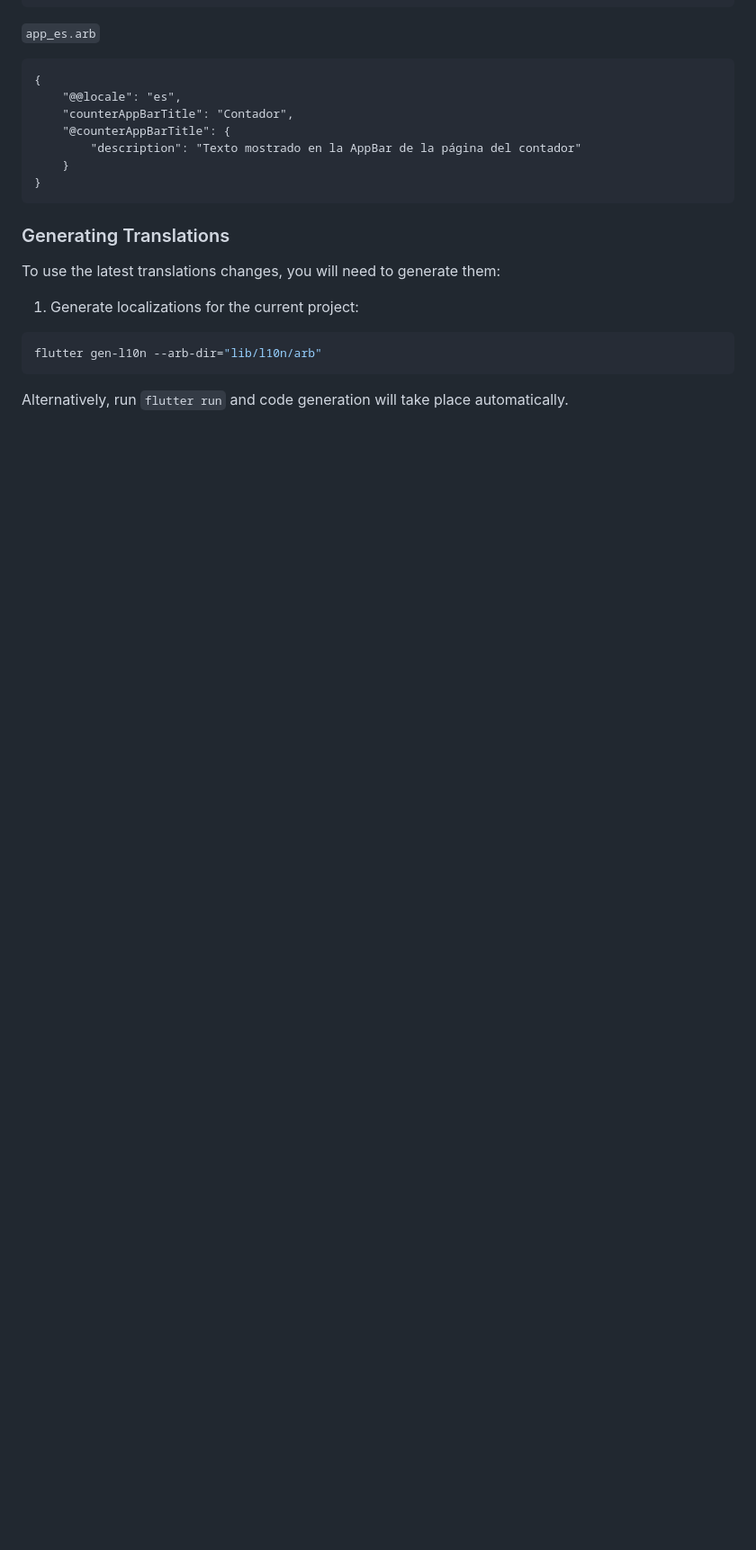
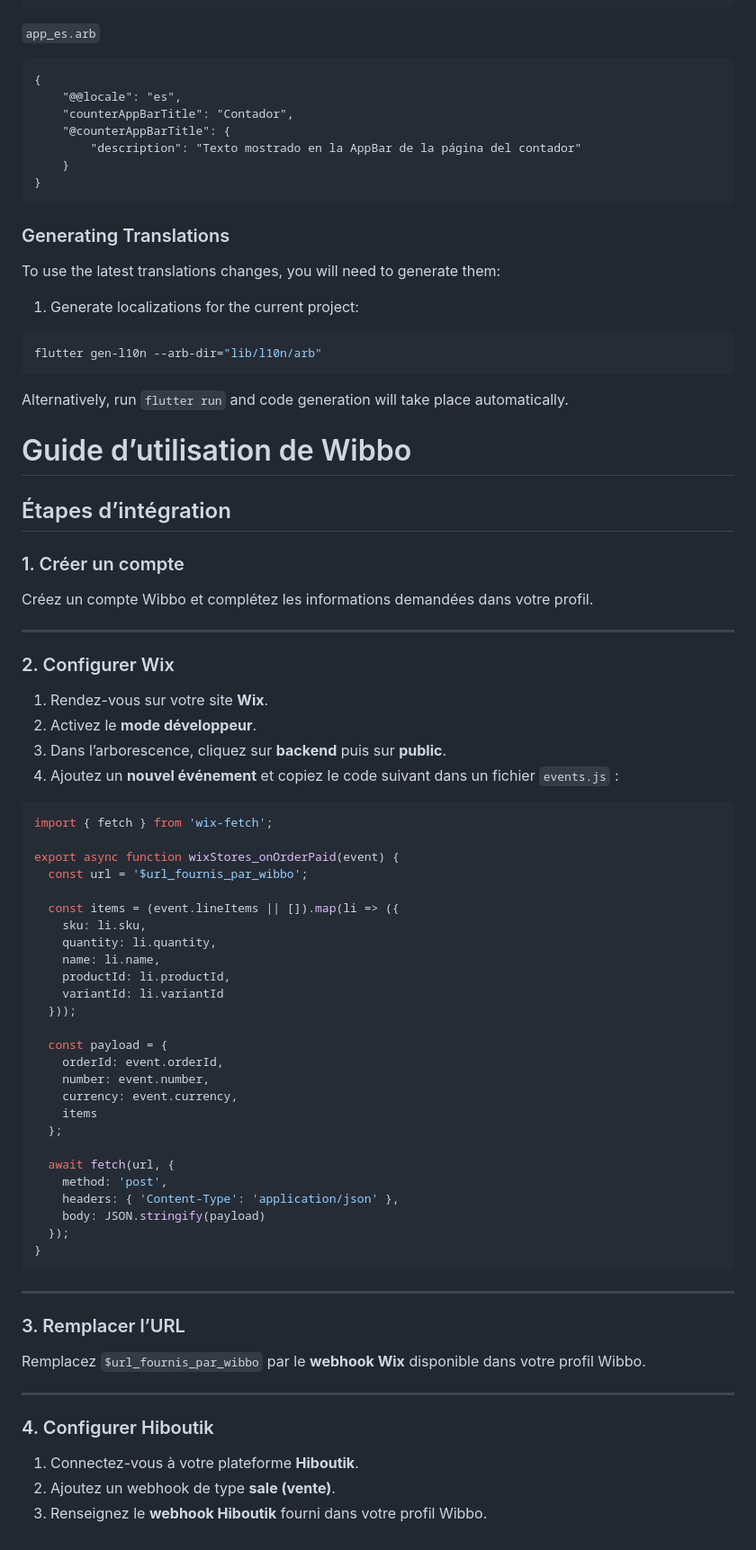
Before and after one commit to Sushy974/wibbo, a Markdown page: apps/wibbo_web/README.md, the part around the change. Shown: that part at 90% size. Drawn GitHub-style; blank space fills up the shorter version.

Commit message:
Ajout d'un guide d'utilisation pour Wibbo dans le README.md, incluant des étapes d'intégration détaillées pour la configuration de Wix et Hiboutik, ainsi que des exemples de code pour le webhook Wix.

````diff
--- a/apps/wibbo_web/README.md
+++ b/apps/wibbo_web/README.md
@@ -174,3 +174,60 @@ Alternatively, run `flutter run` and code generation will take place automatical
 [very_good_analysis_badge]: https://img.shields.io/badge/style-very_good_analysis-B22C89.svg
 [very_good_analysis_link]: https://pub.dev/packages/very_good_analysis
 [very_good_cli_link]: https://github.com/VeryGoodOpenSource/very_good_cli
+
+
+# Guide d’utilisation de Wibbo
+
+## Étapes d’intégration
+
+### 1. Créer un compte
+Créez un compte Wibbo et complétez les informations demandées dans votre profil.
+
+---
+
+### 2. Configurer Wix
+1. Rendez-vous sur votre site **Wix**.
+2. Activez le **mode développeur**.
+3. Dans l’arborescence, cliquez sur **backend** puis sur **public**.
+4. Ajoutez un **nouvel événement** et copiez le code suivant dans un fichier `events.js` :
+
+```javascript
+import { fetch } from 'wix-fetch';
+
+export async function wixStores_onOrderPaid(event) {
+  const url = '$url_fournis_par_wibbo';
+
+  const items = (event.lineItems || []).map(li => ({
+    sku: li.sku,
+    quantity: li.quantity,
+    name: li.name,
+    productId: li.productId,
+    variantId: li.variantId
+  }));
+
+  const payload = {
+    orderId: event.orderId,
+    number: event.number,
+    currency: event.currency,
+    items
+  };
+
+  await fetch(url, {
+    method: 'post',
+    headers: { 'Content-Type': 'application/json' },
+    body: JSON.stringify(payload)
+  });
+}
+```
+
+---
+
+### 3. Remplacer l’URL
+Remplacez `$url_fournis_par_wibbo` par le **webhook Wix** disponible dans votre profil Wibbo.
+
+---
+
+### 4. Configurer Hiboutik
+1. Connectez-vous à votre plateforme **Hiboutik**.
+2. Ajoutez un webhook de type **sale (vente)**.
+3. Renseignez le **webhook Hiboutik** fourni dans votre profil Wibbo.
````
